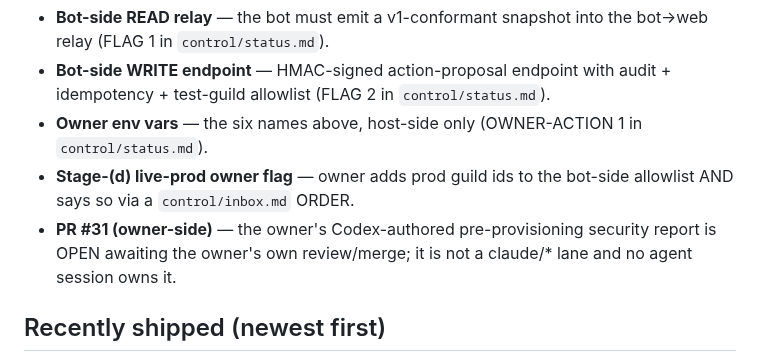
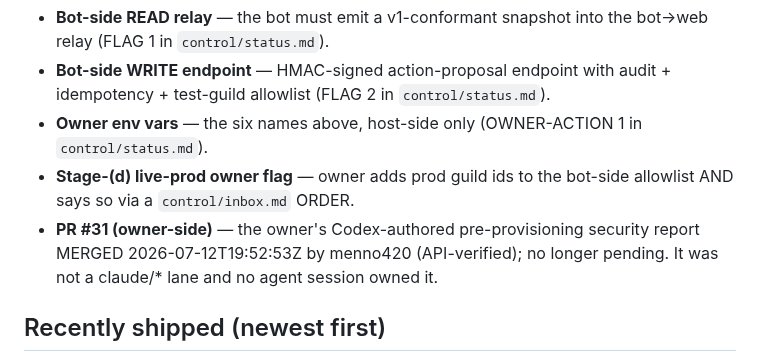
Before and after one commit to menno420/superbot-mineverse, a Markdown page: docs/current-state.md, the part around the change. Drawn GitHub-style.

Commit message:
docs: correct stale Externally-pending entry — PR #31 merged, not open
docs/current-state.md claimed the owner-side PR #31 was 'OPEN awaiting
the owner's own review/merge'. API-verified: it merged
2026-07-12T19:52:53Z by menno420. Just that entry updated; Status badge
untouched in the first 12 lines.

```diff
--- a/docs/current-state.md
+++ b/docs/current-state.md
@@ -74,8 +74,9 @@ rule: push the full stack including the flip BEFORE opening the PR.
 - **Stage-(d) live-prod owner flag** — owner adds prod guild ids to the
   bot-side allowlist AND says so via a `control/inbox.md` ORDER.
 - **PR #31 (owner-side)** — the owner's Codex-authored pre-provisioning
-  security report is OPEN awaiting the owner's own review/merge; it is not
-  a claude/* lane and no agent session owns it.
+  security report MERGED 2026-07-12T19:52:53Z by menno420 (API-verified);
+  no longer pending. It was not a claude/* lane and no agent session
+  owned it.
 
 ## Recently shipped (newest first)
 
```
